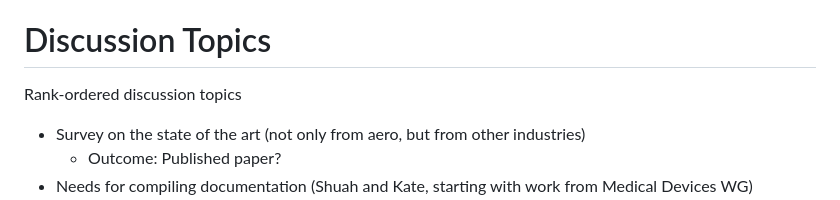
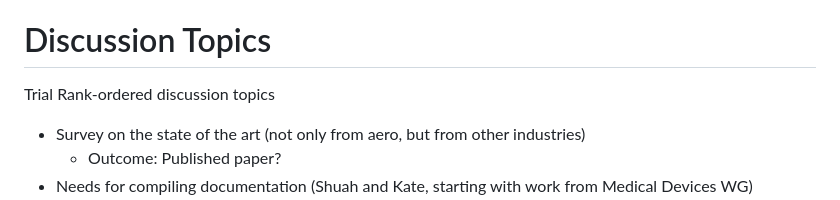
Before and after one commit to elisa-tech/wg-aerospace, a Markdown page: meeting-minutes/ELISA-AeroWG-Meeting-20230216.md, the part around the change. GitHub-like rendering.

```diff
--- a/meeting-minutes/ELISA-AeroWG-Meeting-20230216.md
+++ b/meeting-minutes/ELISA-AeroWG-Meeting-20230216.md
@@ -64,6 +64,7 @@
 * Identify candidate use cases using Linux
 
 # Discussion Topics
+Trial
 Rank-ordered discussion topics
 
 * Survey on the state of the art (not only from aero, but from other industries)
```
